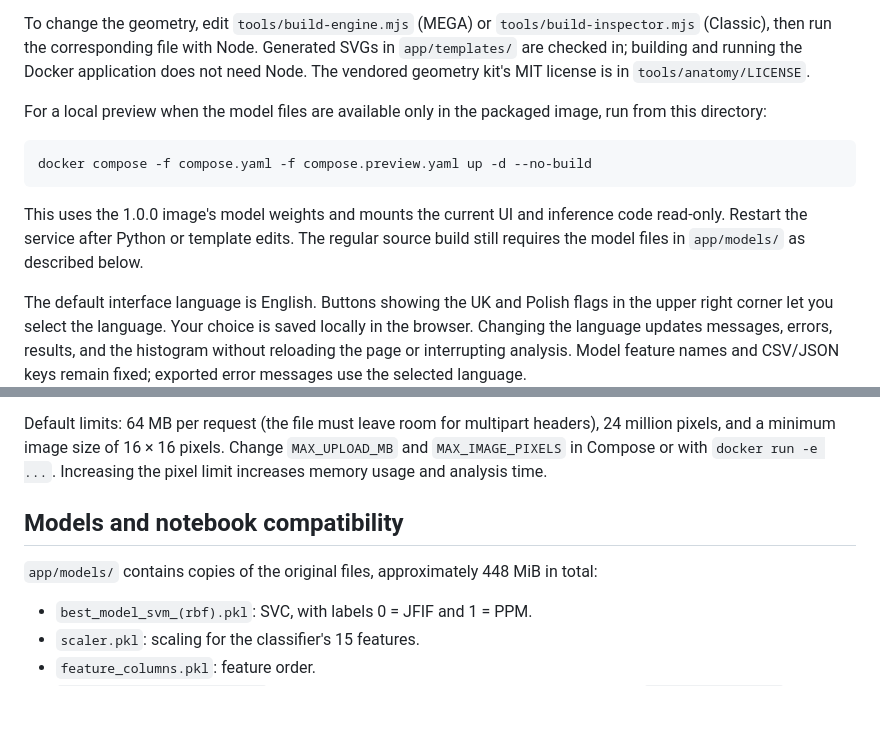
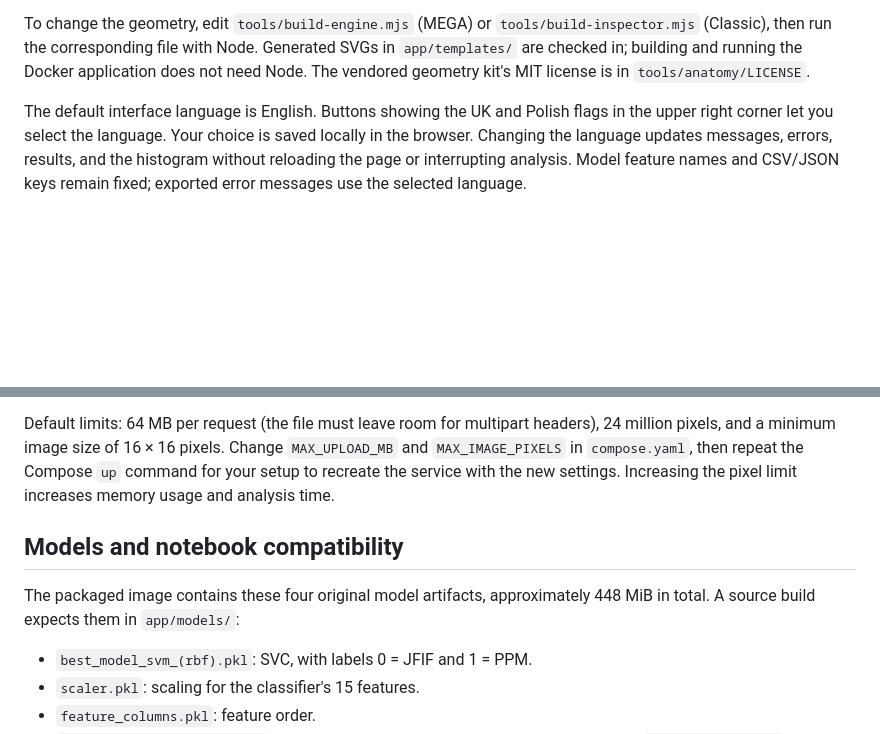
Before and after one commit to Macsok/JPEG-Compression-Traces-in-Facial-Biometrics, a Markdown page: compression-web/README.md, 2 parts joined by grey strips. GitHub-like rendering; blank space fills up the shorter version.

````diff
--- a/compression-web/README.md
+++ b/compression-web/README.md
@@ -62,17 +97,6 @@ To change the geometry, edit `tools/build-engine.mjs` (MEGA) or
 Generated SVGs in `app/templates/` are checked in; building and running the
 Docker application does not need Node. The vendored geometry kit's MIT license
 is in `tools/anatomy/LICENSE`.
-
-For a local preview when the model files are available only in the packaged
-image, run from this directory:
-
-```bash
-docker compose -f compose.yaml -f compose.preview.yaml up -d --no-build
-```
-
-This uses the 1.0.0 image's model weights and mounts the current UI and inference
-code read-only. Restart the service after Python or template edits. The regular
-source build still requires the model files in `app/models/` as described below.
 
 The default interface language is English. Buttons showing the UK and Polish
 flags in the upper right corner let you select the language. Your choice is
@@ -112,13 +136,14 @@ Starting again creates a new report.
 
 Default limits: 64 MB per request (the file must leave room for multipart
 headers), 24 million pixels, and a minimum image size of 16 × 16 pixels.
-Change `MAX_UPLOAD_MB` and `MAX_IMAGE_PIXELS` in Compose or with
-`docker run -e ...`. Increasing the pixel limit increases memory usage and
-analysis time.
+Change `MAX_UPLOAD_MB` and `MAX_IMAGE_PIXELS` in `compose.yaml`, then repeat
+the Compose `up` command for your setup to recreate the service with the new
+settings. Increasing the pixel limit increases memory usage and analysis time.
 
 ## Models and notebook compatibility
 
-`app/models/` contains copies of the original files, approximately 448 MiB in total:
+The packaged image contains these four original model artifacts, approximately
+448 MiB in total. A source build expects them in `app/models/`:
 
 - `best_model_svm_(rbf).pkl`: SVC, with labels 0 = JFIF and 1 = PPM.
 - `scaler.pkl`: scaling for the classifier's 15 features.
````
Also changed, not shown: other parts of compression-web/README.md (+66 -23 lines), README.md (+29 -11 lines).
